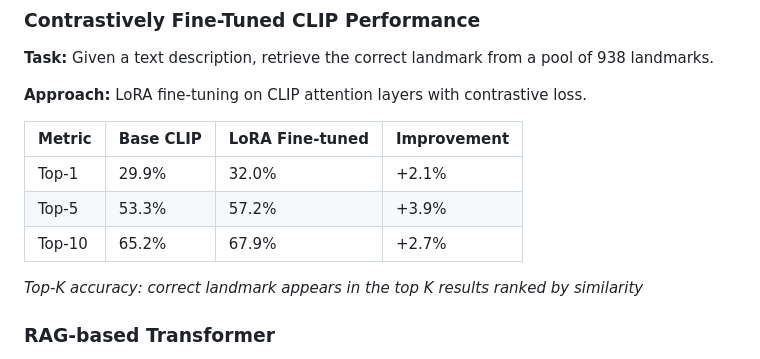
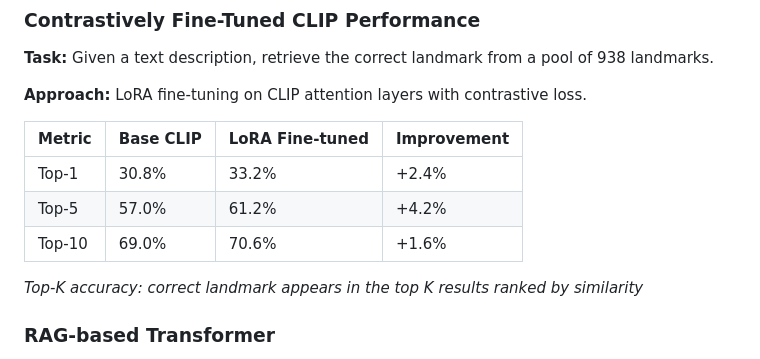
Before and after one commit to amoghmanral/landmarks, a Markdown page: README.md, the part around the change. Drawn GitHub-style.

Commit message:
update eval metrics

```diff
--- a/README.md
+++ b/README.md
@@ -71,9 +71,9 @@ The application will automatically:
 
 | Metric | Base CLIP | LoRA Fine-tuned | Improvement |
 |--------|-----------|-----------------|-------------|
-| Top-1  | 29.9%     | 32.0%           | +2.1%       |
-| Top-5  | 53.3%     | 57.2%           | +3.9%       |
-| Top-10 | 65.2%     | 67.9%           | +2.7%       |
+| Top-1  | 30.8%     | 33.2%           | +2.4%       |
+| Top-5  | 57.0%     | 61.2%           | +4.2%       |
+| Top-10 | 69.0%     | 70.6%           | +1.6%       |
 
 *Top-K accuracy: correct landmark appears in the top K results ranked by similarity*
 
```
